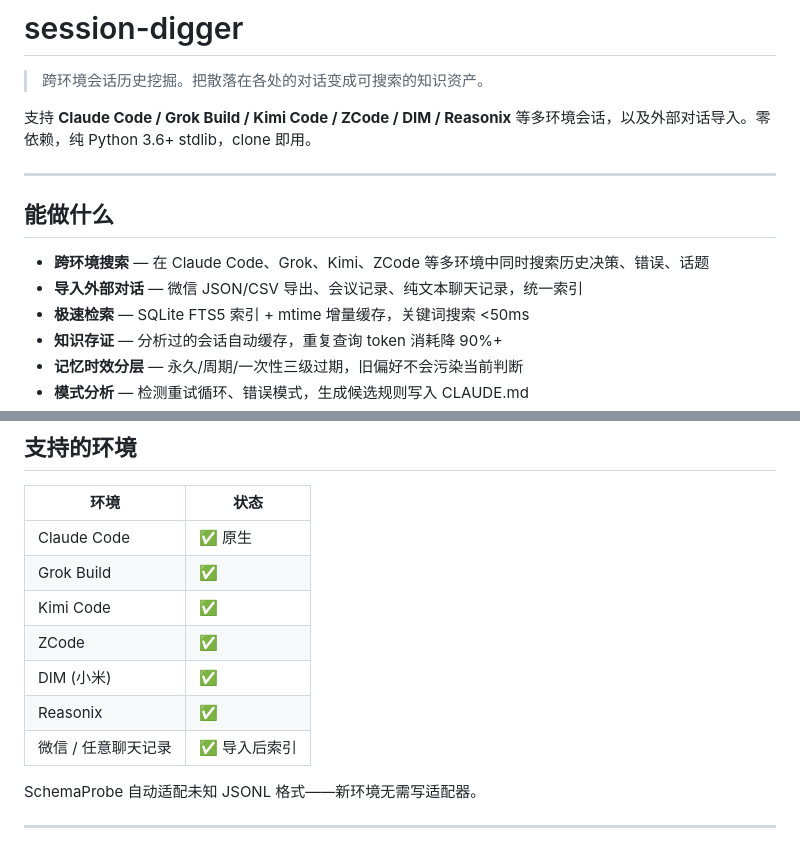
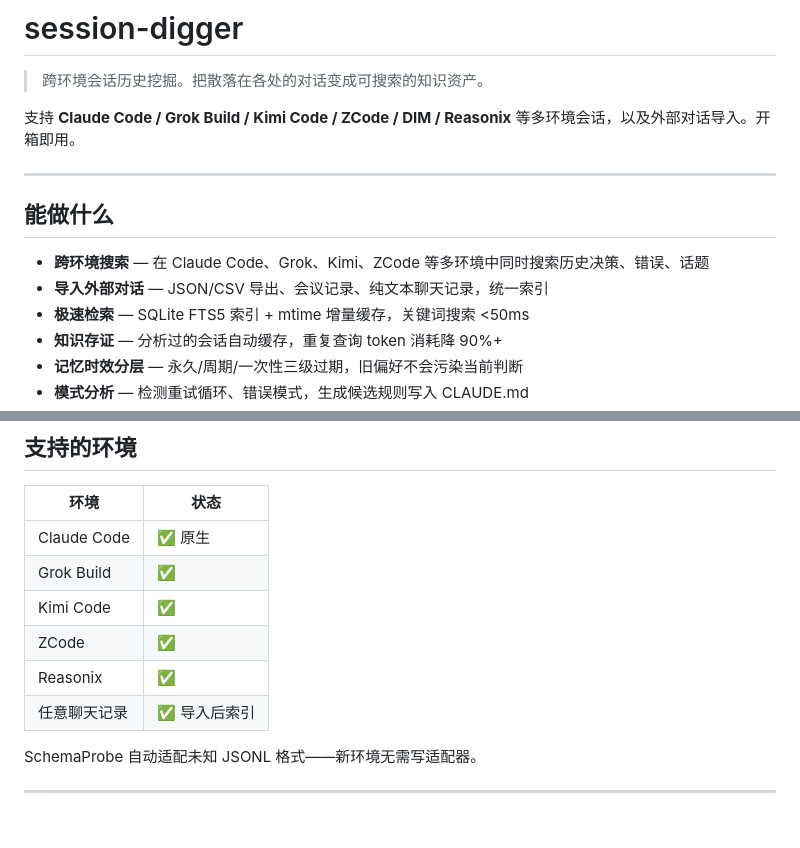
Before and after one commit to taxueseek/session-digger, a Markdown page: README.md, 2 parts joined by grey strips. Rendered like a GitHub page.

```diff
--- a/README.md
+++ b/README.md
@@ -2,14 +2,14 @@
 
 > 跨环境会话历史挖掘。把散落在各处的对话变成可搜索的知识资产。
 
-支持 **Claude Code / Grok Build / Kimi Code / ZCode / DIM / Reasonix** 等多环境会话，以及外部对话导入。零依赖，纯 Python 3.6+ stdlib，clone 即用。
+支持 **Claude Code / Grok Build / Kimi Code / ZCode / DIM / Reasonix** 等多环境会话，以及外部对话导入。开箱即用。
 
 ---
 
 ## 能做什么
 
 - **跨环境搜索** — 在 Claude Code、Grok、Kimi、ZCode 等多环境中同时搜索历史决策、错误、话题
-- **导入外部对话** — 微信 JSON/CSV 导出、会议记录、纯文本聊天记录，统一索引
+- **导入外部对话** —  JSON/CSV 导出、会议记录、纯文本聊天记录，统一索引
 - **极速检索** — SQLite FTS5 索引 + mtime 增量缓存，关键词搜索 <50ms
 - **知识存证** — 分析过的会话自动缓存，重复查询 token 消耗降 90%+
 - **记忆时效分层** — 永久/周期/一次性三级过期，旧偏好不会污染当前判断
@@ -54,9 +54,8 @@ python3 scripts/remember.py --only skill
 | Grok Build | ✅ |
 | Kimi Code | ✅ |
 | ZCode | ✅ |
-| DIM (小米) | ✅ |
 | Reasonix | ✅ |
-| 微信 / 任意聊天记录 | ✅ 导入后索引 |
+|  任意聊天记录 | ✅ 导入后索引 |
 
 SchemaProbe 自动适配未知 JSONL 格式——新环境无需写适配器。
 
```
